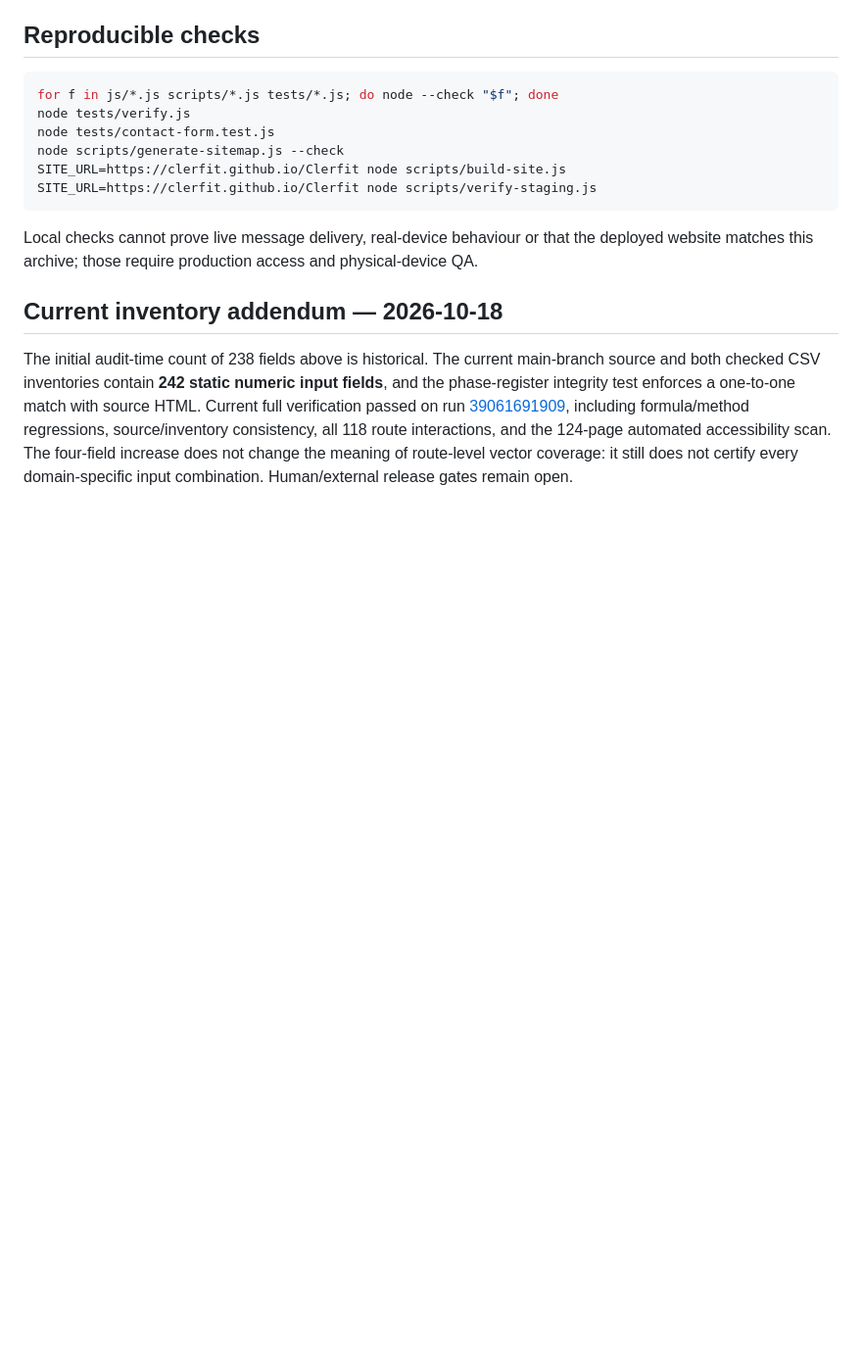
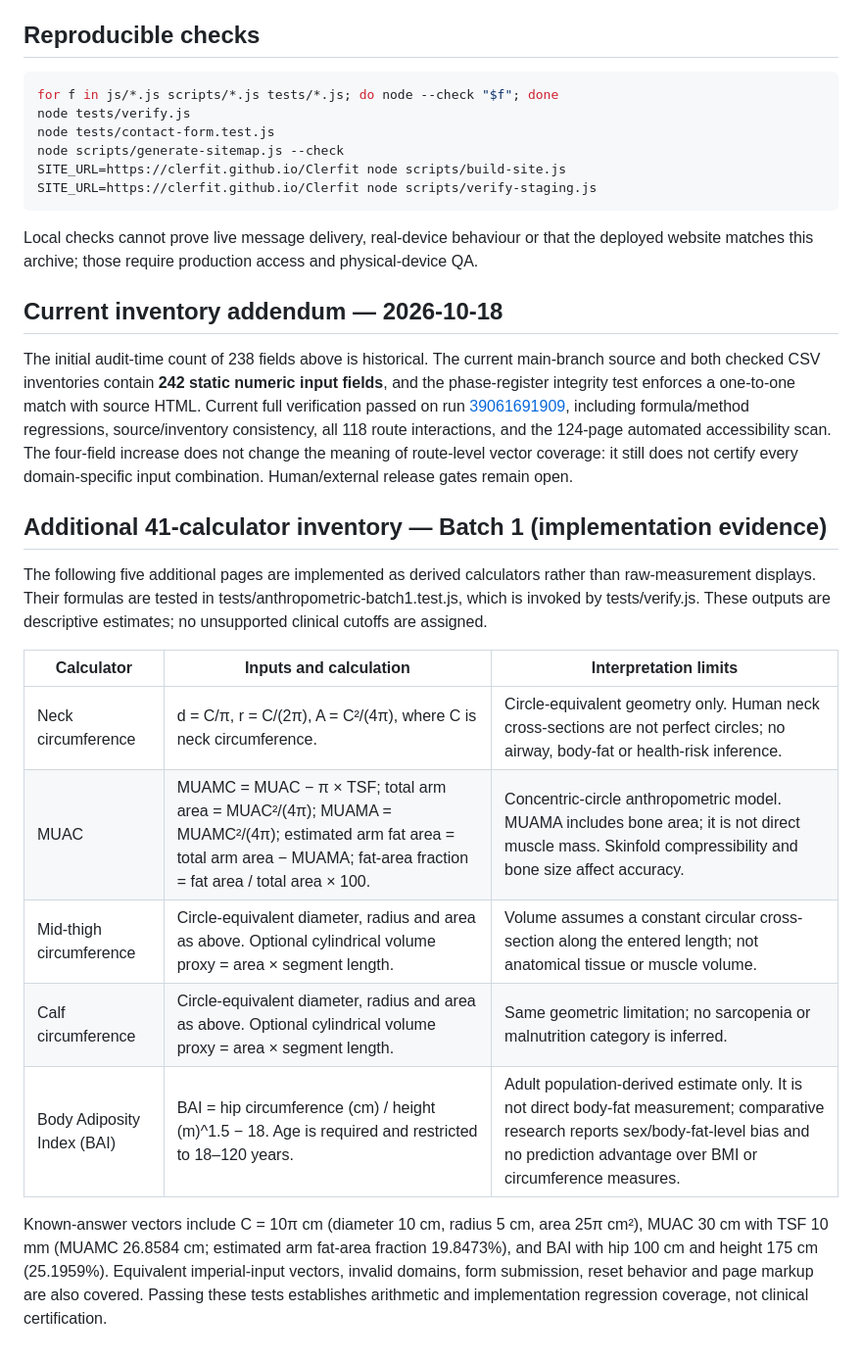
Before and after one commit to clerfit/Clerfit, a Markdown page: FORMULA_REFERENCE_AUDIT.md, the part around the change. Shown at 98% size. GitHub-like rendering; blank space fills up the shorter version.

Commit message:
Document batch 1 anthropometric methods and regression coverage

```diff
--- a/FORMULA_REFERENCE_AUDIT.md
+++ b/FORMULA_REFERENCE_AUDIT.md
@@ -186,3 +186,18 @@ Local checks cannot prove live message delivery, real-device behaviour or that t
 ## Current inventory addendum — 2026-10-18
 
 The initial audit-time count of 238 fields above is historical. The current main-branch source and both checked CSV inventories contain **242 static numeric input fields**, and the phase-register integrity test enforces a one-to-one match with source HTML. Current full verification passed on run [39061691909](https://github.com/clerfit/Clerfit/actions/runs/39061691909), including formula/method regressions, source/inventory consistency, all 118 route interactions, and the 124-page automated accessibility scan. The four-field increase does not change the meaning of route-level vector coverage: it still does not certify every domain-specific input combination. Human/external release gates remain open.
+
+
+## Additional 41-calculator inventory — Batch 1 (implementation evidence)
+
+The following five additional pages are implemented as derived calculators rather than raw-measurement displays. Their formulas are tested in tests/anthropometric-batch1.test.js, which is invoked by tests/verify.js. These outputs are descriptive estimates; no unsupported clinical cutoffs are assigned.
+
+| Calculator | Inputs and calculation | Interpretation limits |
+|---|---|---|
+| Neck circumference | d = C/π, r = C/(2π), A = C²/(4π), where C is neck circumference. | Circle-equivalent geometry only. Human neck cross-sections are not perfect circles; no airway, body-fat or health-risk inference. |
+| MUAC | MUAMC = MUAC − π × TSF; total arm area = MUAC²/(4π); MUAMA = MUAMC²/(4π); estimated arm fat area = total arm area − MUAMA; fat-area fraction = fat area / total area × 100. | Concentric-circle anthropometric model. MUAMA includes bone area; it is not direct muscle mass. Skinfold compressibility and bone size affect accuracy. |
+| Mid-thigh circumference | Circle-equivalent diameter, radius and area as above. Optional cylindrical volume proxy = area × segment length. | Volume assumes a constant circular cross-section along the entered length; not anatomical tissue or muscle volume. |
+| Calf circumference | Circle-equivalent diameter, radius and area as above. Optional cylindrical volume proxy = area × segment length. | Same geometric limitation; no sarcopenia or malnutrition category is inferred. |
+| Body Adiposity Index (BAI) | BAI = hip circumference (cm) / height (m)^1.5 − 18. Age is required and restricted to 18–120 years. | Adult population-derived estimate only. It is not direct body-fat measurement; comparative research reports sex/body-fat-level bias and no prediction advantage over BMI or circumference measures. |
+
+Known-answer vectors include C = 10π cm (diameter 10 cm, radius 5 cm, area 25π cm²), MUAC 30 cm with TSF 10 mm (MUAMC 26.8584 cm; estimated arm fat-area fraction 19.8473%), and BAI with hip 100 cm and height 175 cm (25.1959%). Equivalent imperial-input vectors, invalid domains, form submission, reset behavior and page markup are also covered. Passing these tests establishes arithmetic and implementation regression coverage, not clinical certification.
```
